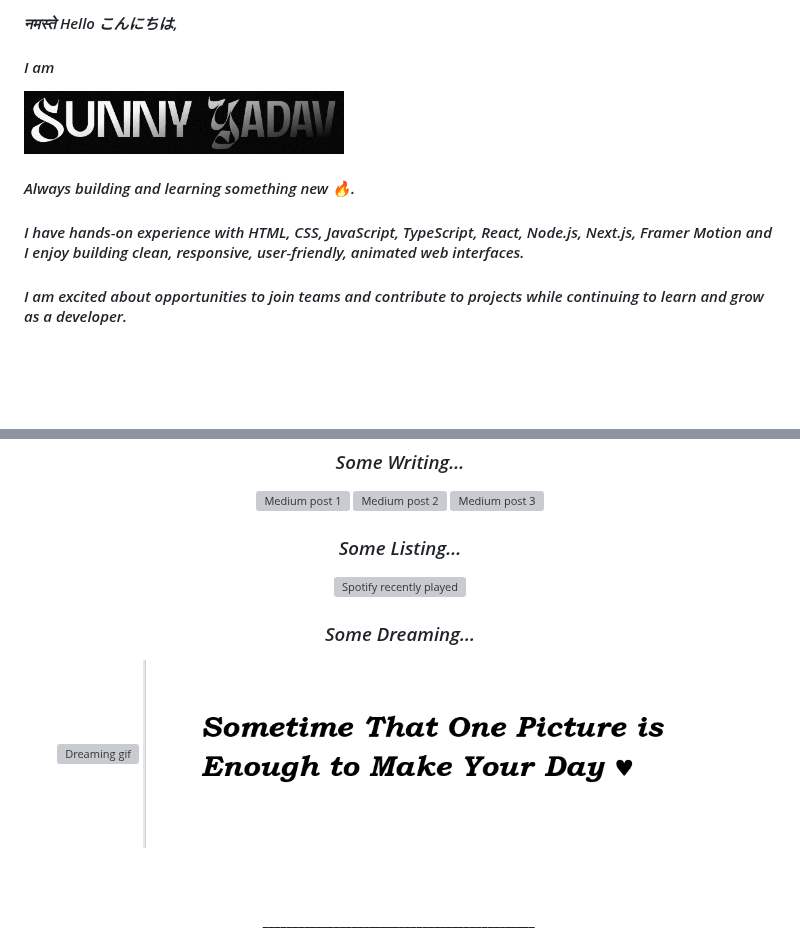
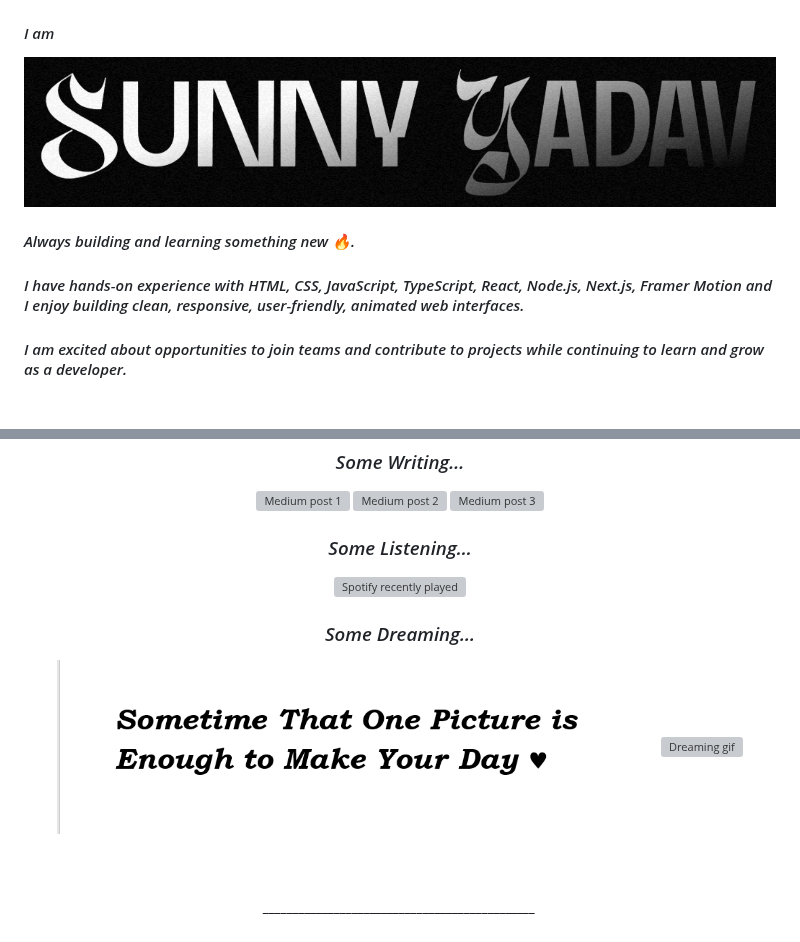
Before and after one commit to Its-sunny69/Its-sunny69, a Markdown page: README.md, 2 parts joined by grey strips. Rendered like a GitHub page; pictures changed too: images/quote.png; blank space fills up the shorter version; grey boxes are pictures that could not be loaded.

Commit message:
styling fixed

```diff
--- a/README.md
+++ b/README.md
@@ -7,11 +6,14 @@
 
-#### _नमस्ते Hello こんにちは,_
 #### _I am_
 
-<img src="./images/name.png" alt="Sunny Yadav" width="320" align="center" />
+<p align="center">
+<img src="./images/name.png" alt="Sunny Yadav" width="999" align="center" />
+</p>
 
 #### _Always building and learning something new 🔥._
+
 #### _I have hands-on experience with HTML, CSS, JavaScript, TypeScript, React, Node.js, Next.js, Framer Motion and I enjoy building clean, responsive, user-friendly, animated web interfaces._
+
 #### _I am excited about opportunities to join teams and contribute to projects while continuing to learn and grow as a developer._
 
 <br clear="left" />
@@ -102,7 +104,7 @@
   </a>
 </div>
 
-<h3 align="center"><i>Some Listing...</i></h3>
+<h3 align="center"><i>Some Listening...</i></h3>
 
 <div align="center">
   <a href="https://open.spotify.com/user/31fht5exk4mtmnfzsscobnbg6ic4">
@@ -113,8 +115,8 @@
 <h3 align="center"><i>Some Dreaming...</i></h3>
 
 <p align="center">
+  <img width="600" hspace="12" src="./images/quote.png" alt="Quote Image" />
   <img width="200" height="200" hspace="12" src="https://tenor.com/en-GB/view/pho-gif-1731968021639131696.gif" alt="Dreaming gif" />
-  <img width="600" hspace="12" src="./images/quote.png" alt="Quote Image" />
 </p>
 
 <br clear="all" />
```
Also changed, not shown: other parts of README.md (+2 -3 lines).
